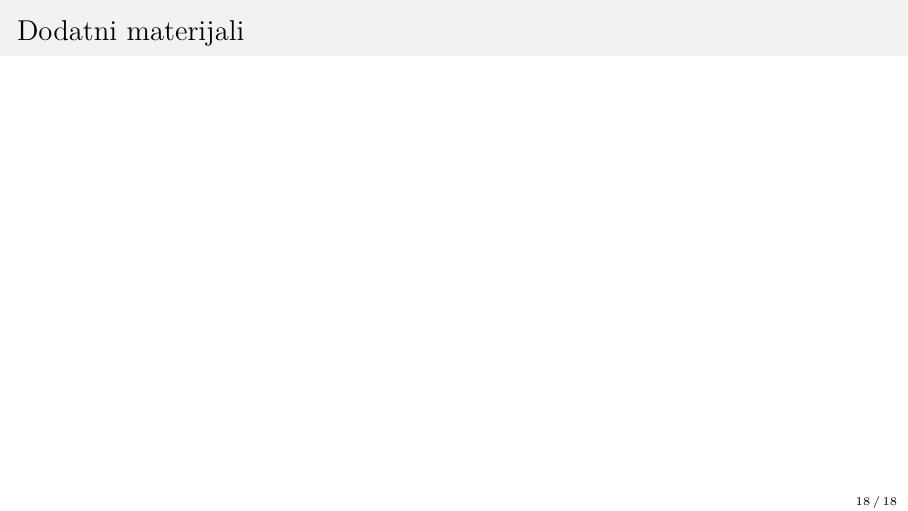
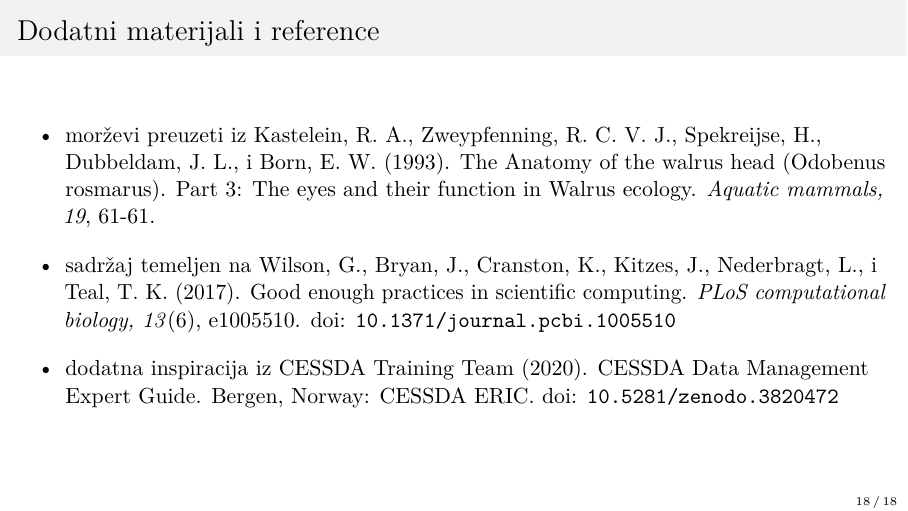
Before and after one commit to vdeni/crossda-good-enough-practices, LaTeX slides (presentation/presentation.tex): page 40 of 40. Compiled offline with pdfLaTeX.

Commit message:
added additional info

```diff
--- a/presentation/presentation.tex
+++ b/presentation/presentation.tex
@@ -460,11 +472,31 @@
     \end{itemize}
 \end{frame}
 
-\section{Dodatni materijali}
+\section{Dodatni materijali i reference}
 
 \begin{noheadline}
     \begin{frame}
-        \frametitle{Dodatni materijali}
+        \frametitle{Dodatni materijali i reference}
+
+        \begin{itemize}
+            \setlength{\itemsep}{1em}
+
+            \item morževi preuzeti iz Kastelein, R. A., Zweypfenning, R. C. V.
+                J., Spekreijse, H., Dubbeldam, J. L., i Born, E. W. (1993). The
+                Anatomy of the walrus head (Odobenus rosmarus). Part 3: The eyes
+                and their function in Walrus ecology. \textit{Aquatic mammals, 19},
+                61-61.
+
+            \item sadržaj temeljen na Wilson, G., Bryan, J., Cranston, K.,
+                Kitzes, J., Nederbragt, L., i Teal, T. K. (2017). Good enough
+                practices in scientific computing. \textit{PLoS computational biology,
+                13}(6), e1005510. doi: \url{10.1371/journal.pcbi.1005510}
+
+            \item dodatna inspiracija iz CESSDA Training Team (2020). CESSDA
+                Data Management Expert Guide. Bergen, Norway: CESSDA ERIC. doi:
+                \url{10.5281/zenodo.3820472}
+
+        \end{itemize}
     \end{frame}
 \end{noheadline}
 
```
Also changed, not shown: presentation/presentation.tex (12 more changed lines).
